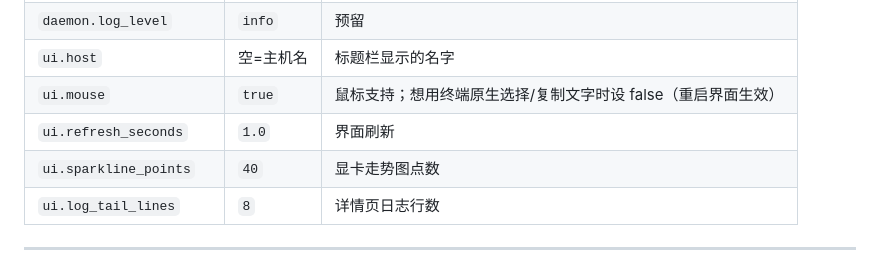
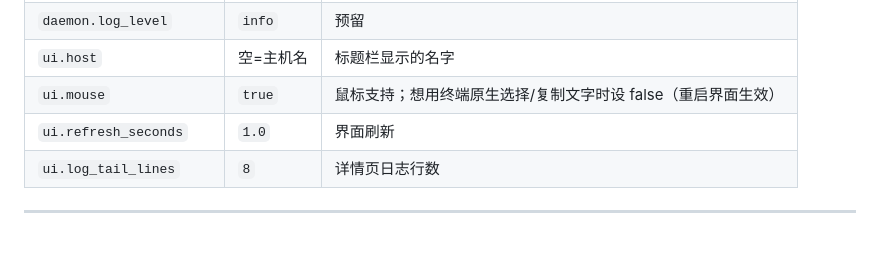
Before and after one commit to MeowPerth/TCTUI, a Markdown page: CONFIG.md, the part around the change. GitHub-like rendering; blank space fills up the shorter version.

Commit message:
Remove per-GPU session sparkline column

```diff
--- a/CONFIG.md
+++ b/CONFIG.md
@@ -170,7 +170,6 @@ cd /volume1/docker/ffmpeg-tui
 | `ui.host` | 空=主机名 | 标题栏显示的名字 |
 | `ui.mouse` | `true` | 鼠标支持；想用终端原生选择/复制文字时设 false（重启界面生效） |
 | `ui.refresh_seconds` | `1.0` | 界面刷新 |
-| `ui.sparkline_points` | `40` | 显卡走势图点数 |
 | `ui.log_tail_lines` | `8` | 详情页日志行数 |
 
 ---
```
Also changed, not shown: README.md (+1 -2 lines), docs/gpu-panel.png, docs/help.png, docs/preview-states.png, 5 other files.
